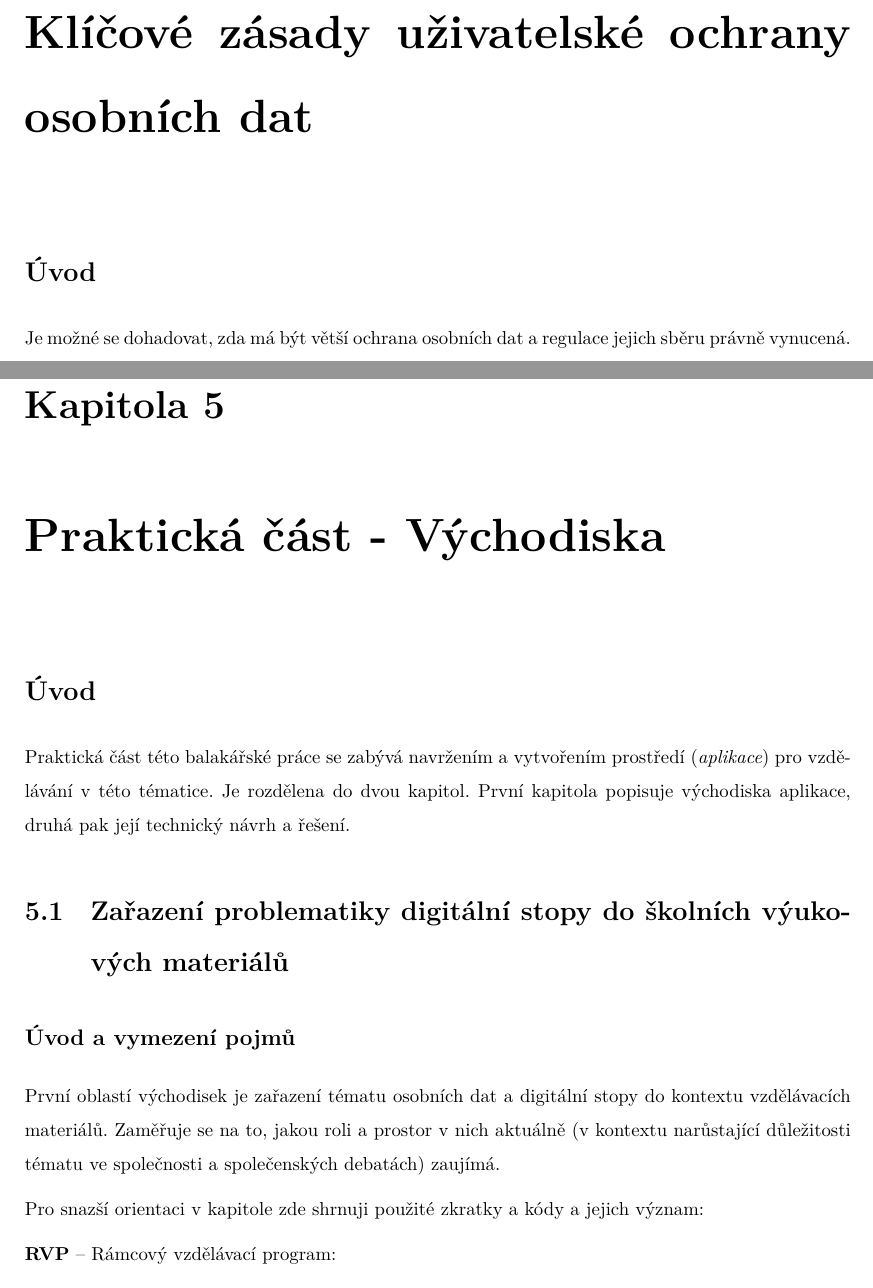
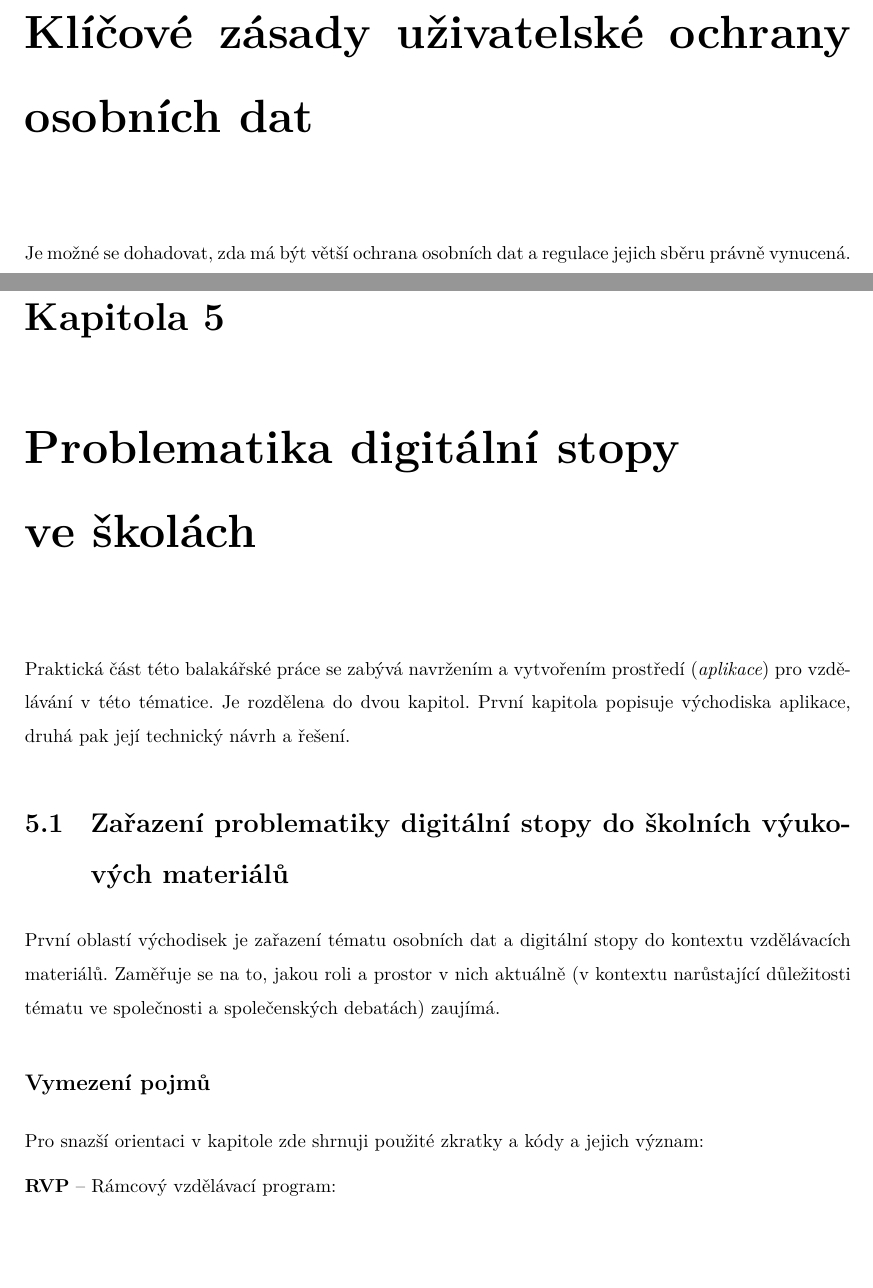
Before and after one commit to janpeterka/digitalfootprint, a LaTeX thesis (bakalarska_prace/prace.tex, which reads bakalarska_prace/chapters/prakticka_vychodiska.tex, bakalarska_prace/chapters/zasady_ochrany.tex): two parts of pages 26 and 34 of 53, joined at a grey line, cut so that both start at the same text, the shorter picture padded with empty space. Compiled offline with XeLaTeX.

Commit message:
Další úpravy

```diff
--- a/bakalarska_prace/chapters/prakticka_vychodiska.tex
+++ b/bakalarska_prace/chapters/prakticka_vychodiska.tex
@@ -1,15 +1,14 @@
-\chapter{Praktická část - Východiska}
+\chapter{Problematika digitální stopy\\ ve školách}
 
-\section*{Úvod}
 Praktická část této balakářské práce se zabývá navržením a vytvořením prostředí (\textit{aplikace}) pro vzdělávání v~této tématice.
 Je rozdělena do dvou kapitol. První kapitola popisuje východiska aplikace, druhá pak její technický návrh a řešení.
 
 \section{Zařazení problematiky digitální stopy do školních výukových materiálů}
 
-\subsection*{Úvod a vymezení pojmů}
-
 První oblastí východisek je zařazení tématu osobních dat a digitální stopy do kontextu vzdělávacích materiálů.
 Zaměřuje se na to, jakou roli a prostor v~nich aktuálně (v~kontextu narůstající důležitosti tématu ve společnosti a společenských debatách) zaujímá.
+
+\subsection*{Vymezení pojmů}
 
 Pro snazší orientaci v~kapitole zde shrnuji použité zkratky a kódy a jejich význam:
 
--- a/bakalarska_prace/chapters/zasady_ochrany.tex
+++ b/bakalarska_prace/chapters/zasady_ochrany.tex
@@ -1,6 +1,5 @@
 \chapter{Klíčové zásady uživatelské ochrany osobních dat}
 
-\section*{Úvod}
 Je možné se dohadovat, zda má být větší ochrana osobních dat a regulace jejich sběru právně vynucená. V~posledních letech je tento právní tlak na poskytovatele digitálních služeb vyvíjen, v~EU pomocí GDPR, ve Spojených státech se tímto směrem vydává California Consumer Privacy Act (CCPA).
 Ovšem bez ohledu na to má a bude mít každý uživatel alespoň omezenou možnost kontroly nad svými daty a jejich ochranou.\\
 Tato kapitola nabízí pohledy a nástroje, které může uživatel použít pro regulaci vlastního soukromí v~digitálním světě.
```
Also changed, not shown: bakalarska_prace/bibliografie.bib (+1 -1 lines), bakalarska_prace/chapters/prakticka_technicka.tex (+1 -4 lines), bakalarska_prace/chapters/problematika_ochrany.tex (+0 -1 lines), bakalarska_prace/chapters/rizika.tex (+0 -1 lines), bakalarska_prace/chapters/zdroje_dat.tex (+1 -1 lines), bakalarska_prace/prace.bbl, bakalarska_prace/prace.pdf, 1 other file.
